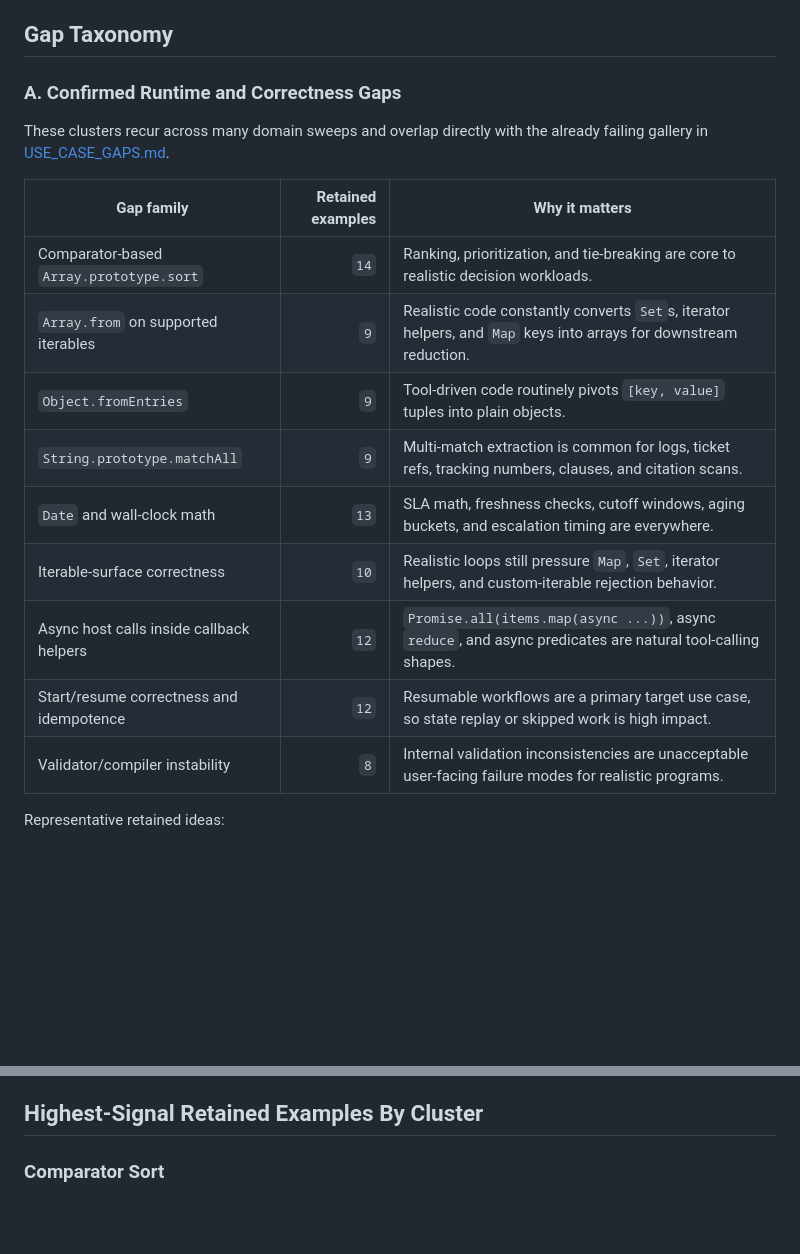
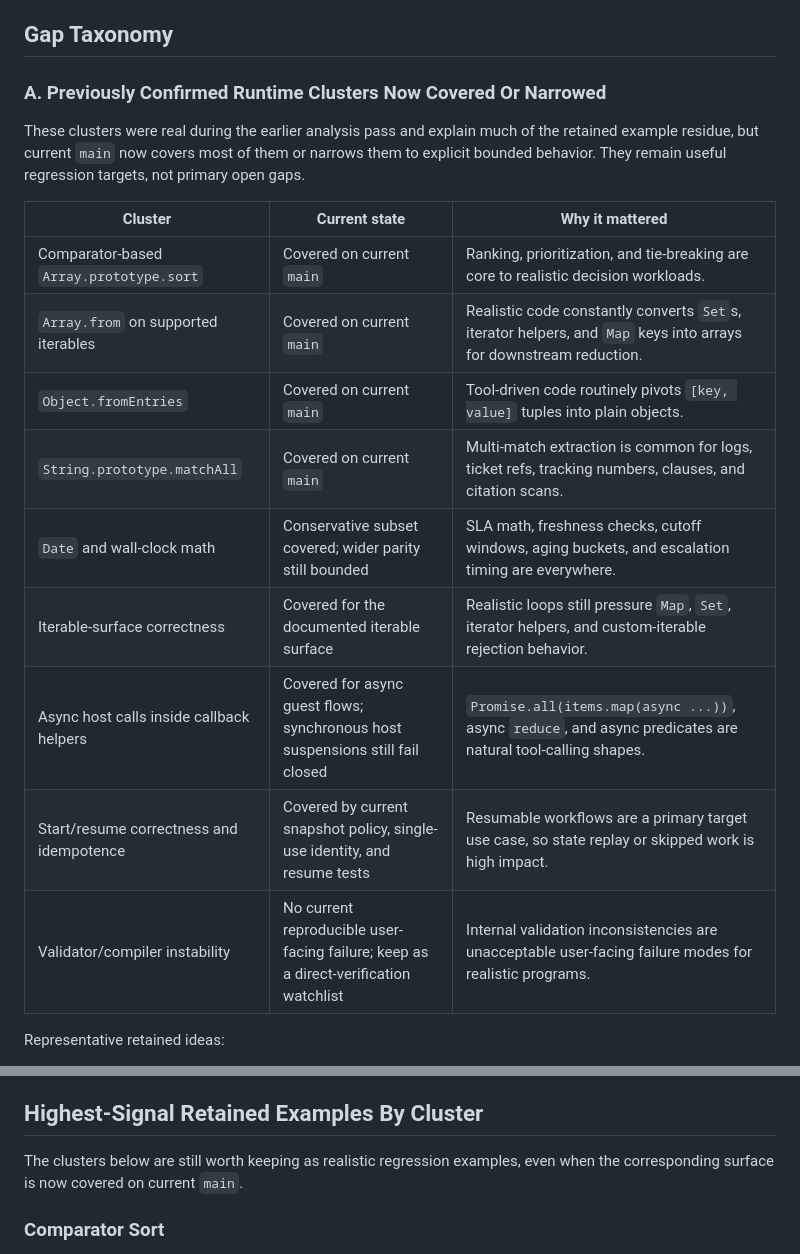
Before and after one commit to mustardscript/mustardscript, a Markdown page: USE_CASE_GAPS_2.md, 2 parts joined by grey strips. Rendered like a GitHub page; blank space fills up the shorter version.

Commit message:
Refresh use case gap status

```diff
--- a/USE_CASE_GAPS_2.md
+++ b/USE_CASE_GAPS_2.md
@@ -70,22 +70,24 @@ the documented surface.
 
 ## Gap Taxonomy
 
-### A. Confirmed Runtime and Correctness Gaps
+### A. Previously Confirmed Runtime Clusters Now Covered Or Narrowed
 
-These clusters recur across many domain sweeps and overlap directly with the
-already failing gallery in [USE_CASE_GAPS.md](USE_CASE_GAPS.md).
+These clusters were real during the earlier analysis pass and explain much of
+the retained example residue, but current `main` now covers most of them or
+narrows them to explicit bounded behavior. They remain useful regression
+targets, not primary open gaps.
 
-| Gap family | Retained examples | Why it matters |
-| --- | ---: | --- |
-| Comparator-based `Array.prototype.sort` | `14` | Ranking, prioritization, and tie-breaking are core to realistic decision workloads. |
-| `Array.from` on supported iterables | `9` | Realistic code constantly converts `Set`s, iterator helpers, and `Map` keys into arrays for downstream reduction. |
-| `Object.fromEntries` | `9` | Tool-driven code routinely pivots `[key, value]` tuples into plain objects. |
-| `String.prototype.matchAll` | `9` | Multi-match extraction is common for logs, ticket refs, tracking numbers, clauses, and citation scans. |
-| `Date` and wall-clock math | `13` | SLA math, freshness checks, cutoff windows, aging buckets, and escalation timing are everywhere. |
-| Iterable-surface correctness | `10` | Realistic loops still pressure `Map`, `Set`, iterator helpers, and custom-iterable rejection behavior. |
-| Async host calls inside callback helpers | `12` | `Promise.all(items.map(async ...))`, async `reduce`, and async predicates are natural tool-calling shapes. |
-| Start/resume correctness and idempotence | `12` | Resumable workflows are a primary target use case, so state replay or skipped work is high impact. |
-| Validator/compiler instability | `8` | Internal validation inconsistencies are unacceptable user-facing failure modes for realistic programs. |
+| Cluster | Current state | Why it mattered |
+| --- | --- | --- |
+| Comparator-based `Array.prototype.sort` | Covered on current `main` | Ranking, prioritization, and tie-breaking are core to realistic decision workloads. |
+| `Array.from` on supported iterables | Covered on current `main` | Realistic code constantly converts `Set`s, iterator helpers, and `Map` keys into arrays for downstream reduction. |
+| `Object.fromEntries` | Covered on current `main` | Tool-driven code routinely pivots `[key, value]` tuples into plain objects. |
+| `String.prototype.matchAll` | Covered on current `main` | Multi-match extraction is common for logs, ticket refs, tracking numbers, clauses, and citation scans. |
+| `Date` and wall-clock math | Conservative subset covered; wider parity still bounded | SLA math, freshness checks, cutoff windows, aging buckets, and escalation timing are everywhere. |
+| Iterable-surface correctness | Covered for the documented iterable surface | Realistic loops still pressure `Map`, `Set`, iterator helpers, and custom-iterable rejection behavior. |
+| Async host calls inside callback helpers | Covered for async guest flows; synchronous host suspensions still fail closed | `Promise.all(items.map(async ...))`, async `reduce`, and async predicates are natural tool-calling shapes. |
+| Start/resume correctness and idempotence | Covered by current snapshot policy, single-use identity, and resume tests | Resumable workflows are a primary target use case, so state replay or skipped work is high impact. |
+| Validator/compiler instability | No current reproducible user-facing failure; keep as a direct-verification watchlist | Internal validation inconsistencies are unacceptable user-facing failure modes for realistic programs. |
 
 Representative retained ideas:
 
@@ -188,6 +190,9 @@ Resolved since this analysis pass:
 
 ## Highest-Signal Retained Examples By Cluster
 
+The clusters below are still worth keeping as realistic regression examples,
+even when the corresponding surface is now covered on current `main`.
+
 ### Comparator Sort
 
 - `Support SLA queue sorted by minutes-to-breach comparator`
```
